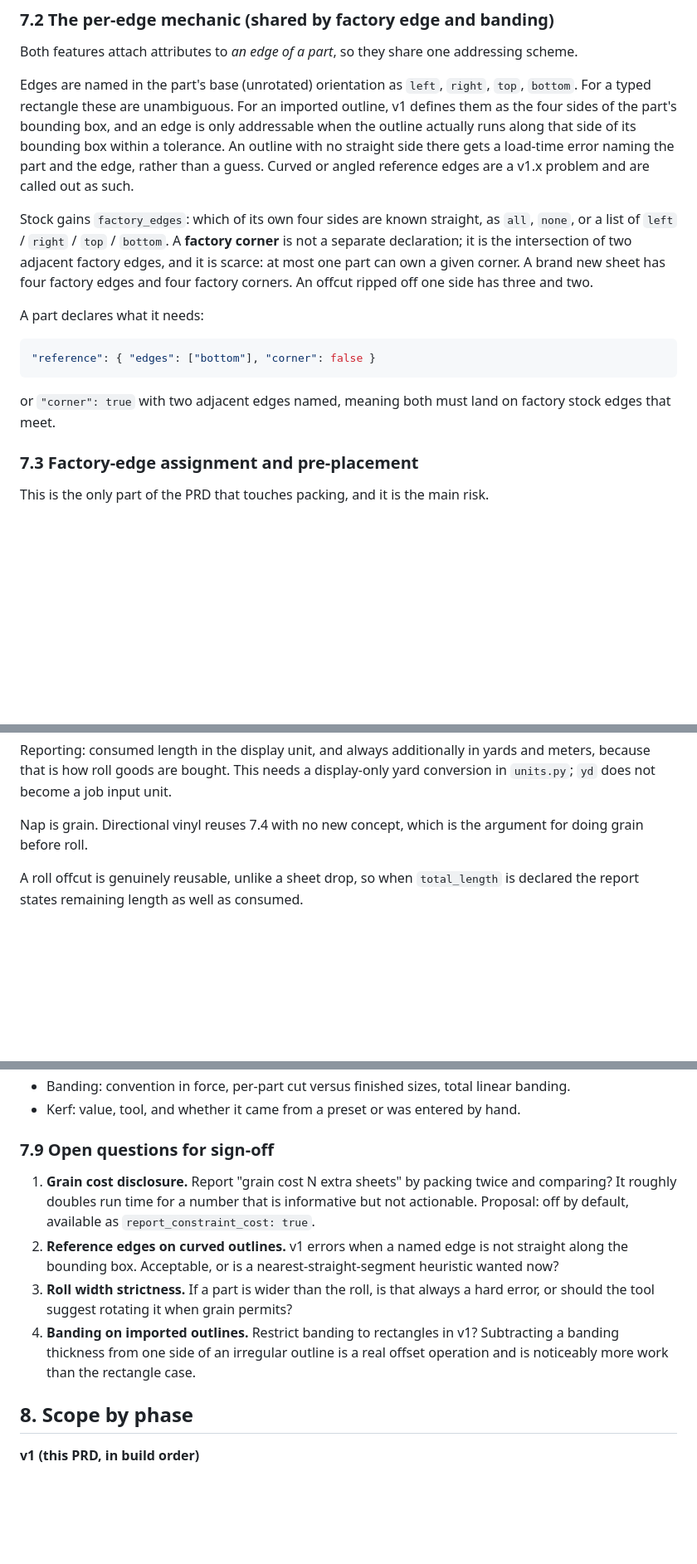
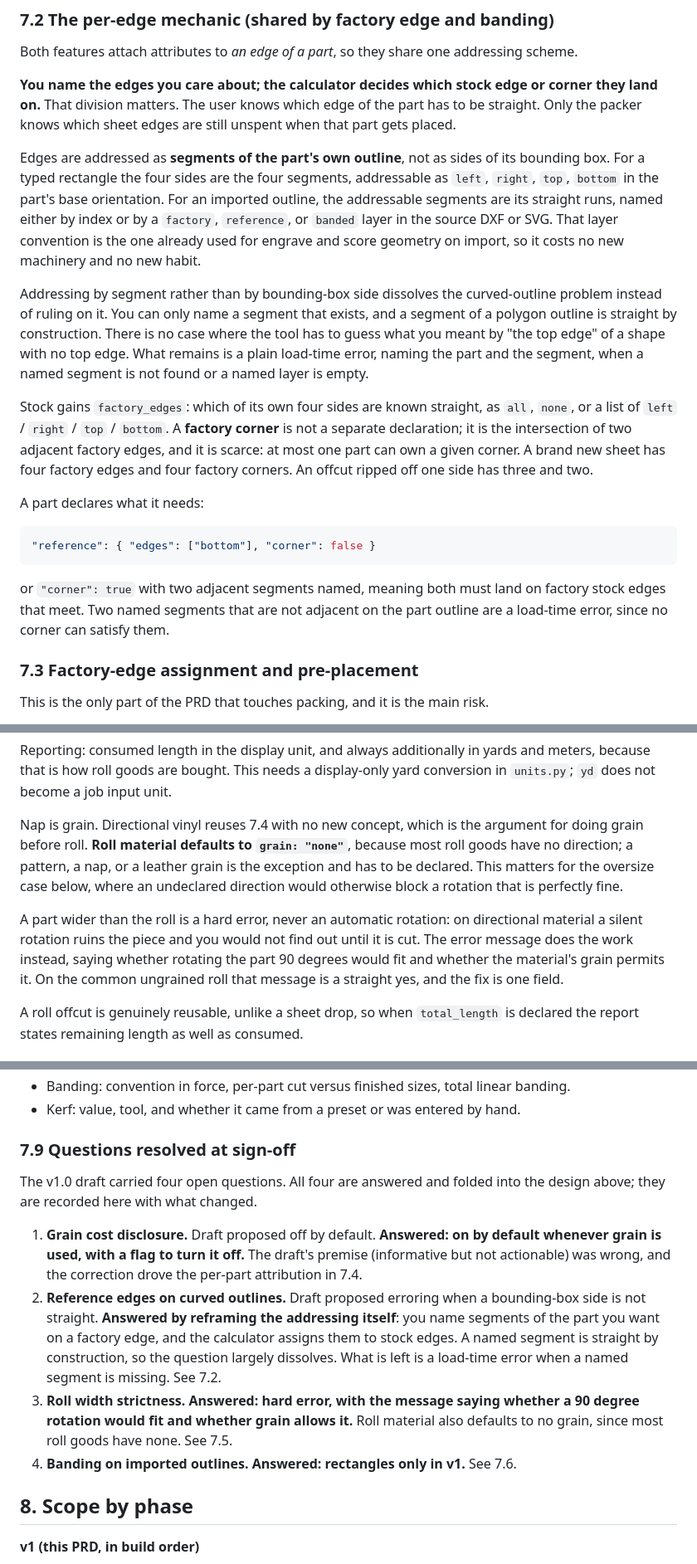
Before and after one commit to zillaness/CutSheetCalculator, a Markdown page: docs/material_model_prd_v1.1.md, 3 parts joined by grey strips. Shown at 83% size. GitHub-like rendering; blank space fills up the shorter version.

````diff
--- a/docs/material_model_prd_v1.0.1.md
+++ b/docs/material_model_prd_v1.1.md
@@ -156,12 +156,23 @@ already uses.
 
 Both features attach attributes to *an edge of a part*, so they share one addressing scheme.
 
-Edges are named in the part's base (unrotated) orientation as `left`, `right`, `top`,
-`bottom`. For a typed rectangle these are unambiguous. For an imported outline, v1 defines
-them as the four sides of the part's bounding box, and an edge is only addressable when the
-outline actually runs along that side of its bounding box within a tolerance. An outline with
-no straight side there gets a load-time error naming the part and the edge, rather than a
-guess. Curved or angled reference edges are a v1.x problem and are called out as such.
+**You name the edges you care about; the calculator decides which stock edge or corner they
+land on.** That division matters. The user knows which edge of the part has to be straight.
+Only the packer knows which sheet edges are still unspent when that part gets placed.
+
+Edges are addressed as **segments of the part's own outline**, not as sides of its bounding
+box. For a typed rectangle the four sides are the four segments, addressable as `left`,
+`right`, `top`, `bottom` in the part's base orientation. For an imported outline, the
+addressable segments are its straight runs, named either by index or by a `factory`,
+`reference`, or `banded` layer in the source DXF or SVG. That layer convention is the one
+already used for engrave and score geometry on import, so it costs no new machinery and no
+new habit.
+
+Addressing by segment rather than by bounding-box side dissolves the curved-outline problem
+instead of ruling on it. You can only name a segment that exists, and a segment of a polygon
+outline is straight by construction. There is no case where the tool has to guess what you
+meant by "the top edge" of a shape with no top edge. What remains is a plain load-time error,
+naming the part and the segment, when a named segment is not found or a named layer is empty.
 
 Stock gains `factory_edges`: which of its own four sides are known straight, as `all`, `none`,
 or a list of `left` / `right` / `top` / `bottom`. A **factory corner** is not a separate
@@ -175,8 +186,9 @@ A part declares what it needs:
 "reference": { "edges": ["bottom"], "corner": false }
 ```
 
-or `"corner": true` with two adjacent edges named, meaning both must land on factory stock
-edges that meet.
+or `"corner": true` with two adjacent segments named, meaning both must land on factory stock
+edges that meet. Two named segments that are not adjacent on the part outline are a load-time
+error, since no corner can satisfy them.
 
 ### 7.3 Factory-edge assignment and pre-placement
 
@@ -267,7 +291,16 @@ because that is how roll goods are bought. This needs a display-only yard conver
 `units.py`; `yd` does not become a job input unit.
 
 Nap is grain. Directional vinyl reuses 7.4 with no new concept, which is the argument for
-doing grain before roll.
+doing grain before roll. **Roll material defaults to `grain: "none"`**, because most roll goods
+have no direction; a pattern, a nap, or a leather grain is the exception and has to be
+declared. This matters for the oversize case below, where an undeclared direction would
+otherwise block a rotation that is perfectly fine.
+
+A part wider than the roll is a hard error, never an automatic rotation: on directional
+material a silent rotation ruins the piece and you would not find out until it is cut. The
+error message does the work instead, saying whether rotating the part 90 degrees would fit and
+whether the material's grain permits it. On the common ungrained roll that message is a
+straight yes, and the fix is one field.
 
 A roll offcut is genuinely reusable, unlike a sheet drop, so when `total_length` is declared
 the report states remaining length as well as consumed.
@@ -338,18 +376,23 @@ on a different saw than sheet goods.
 - Banding: convention in force, per-part cut versus finished sizes, total linear banding.
 - Kerf: value, tool, and whether it came from a preset or was entered by hand.
 
-### 7.9 Open questions for sign-off
+### 7.9 Questions resolved at sign-off
 
-1. **Grain cost disclosure.** Report "grain cost N extra sheets" by packing twice and
-   comparing? It roughly doubles run time for a number that is informative but not actionable.
-   Proposal: off by default, available as `report_constraint_cost: true`.
-2. **Reference edges on curved outlines.** v1 errors when a named edge is not straight along
-   the bounding box. Acceptable, or is a nearest-straight-segment heuristic wanted now?
-3. **Roll width strictness.** If a part is wider than the roll, is that always a hard error, or
-   should the tool suggest rotating it when grain permits?
-4. **Banding on imported outlines.** Restrict banding to rectangles in v1? Subtracting a
-   banding thickness from one side of an irregular outline is a real offset operation and is
-   noticeably more work than the rectangle case.
+The v1.0 draft carried four open questions. All four are answered and folded into the design
+above; they are recorded here with what changed.
+
+1. **Grain cost disclosure.** Draft proposed off by default. **Answered: on by default whenever
+   grain is used, with a flag to turn it off.** The draft's premise (informative but not
+   actionable) was wrong, and the correction drove the per-part attribution in 7.4.
+2. **Reference edges on curved outlines.** Draft proposed erroring when a bounding-box side is
+   not straight. **Answered by reframing the addressing itself**: you name segments of the part
+   you want on a factory edge, and the calculator assigns them to stock edges. A named segment
+   is straight by construction, so the question largely dissolves. What is left is a load-time
+   error when a named segment is missing. See 7.2.
+3. **Roll width strictness.** **Answered: hard error, with the message saying whether a 90
+   degree rotation would fit and whether grain allows it.** Roll material also defaults to no
+   grain, since most roll goods have none. See 7.5.
+4. **Banding on imported outlines.** **Answered: rectangles only in v1.** See 7.6.
 
 ## 8. Scope by phase
 
````
Also changed, not shown: other parts of docs/material_model_prd_v1.1.md (+45 -8 lines), docs/next_prds_backlog_v1.0.md (+1 -1 lines).
